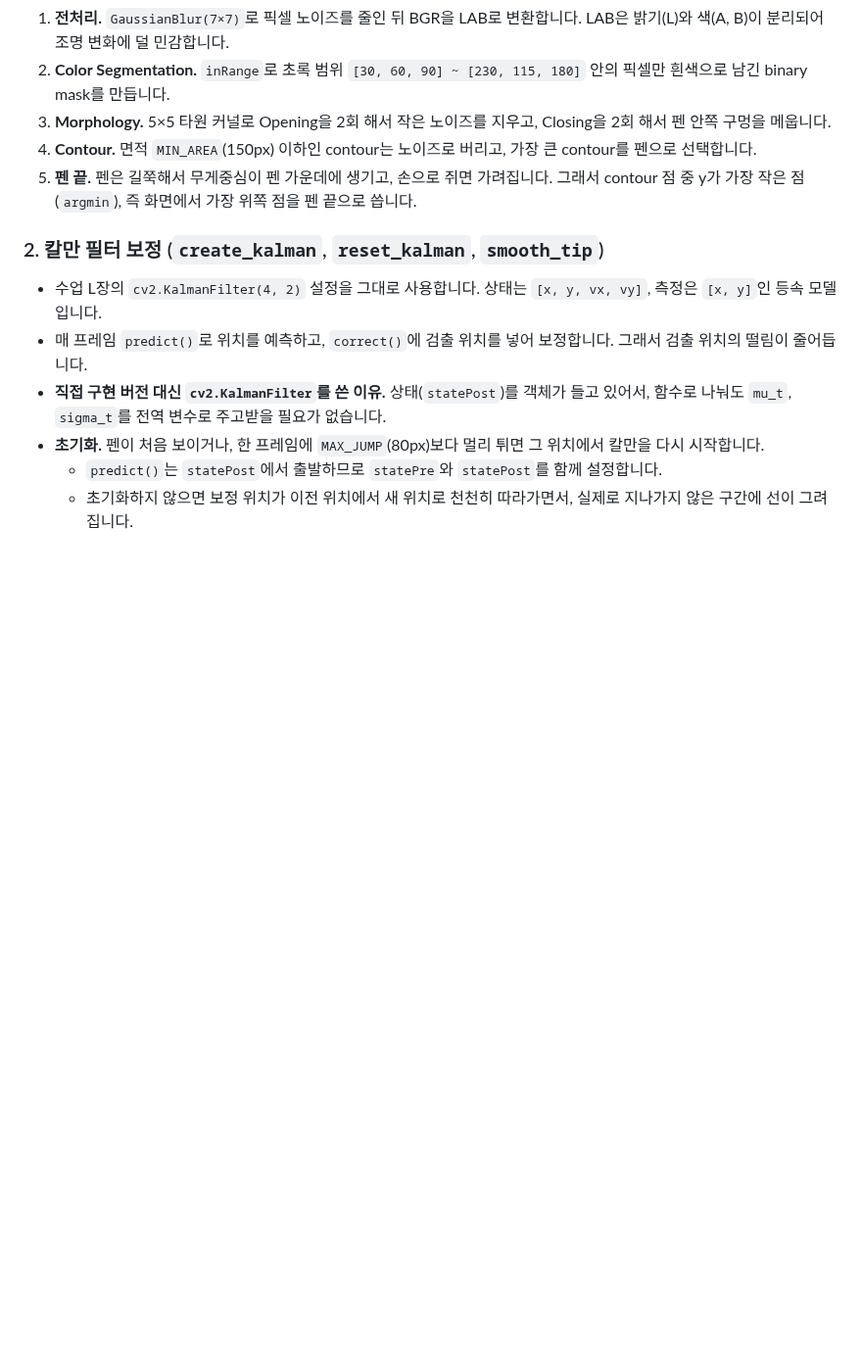
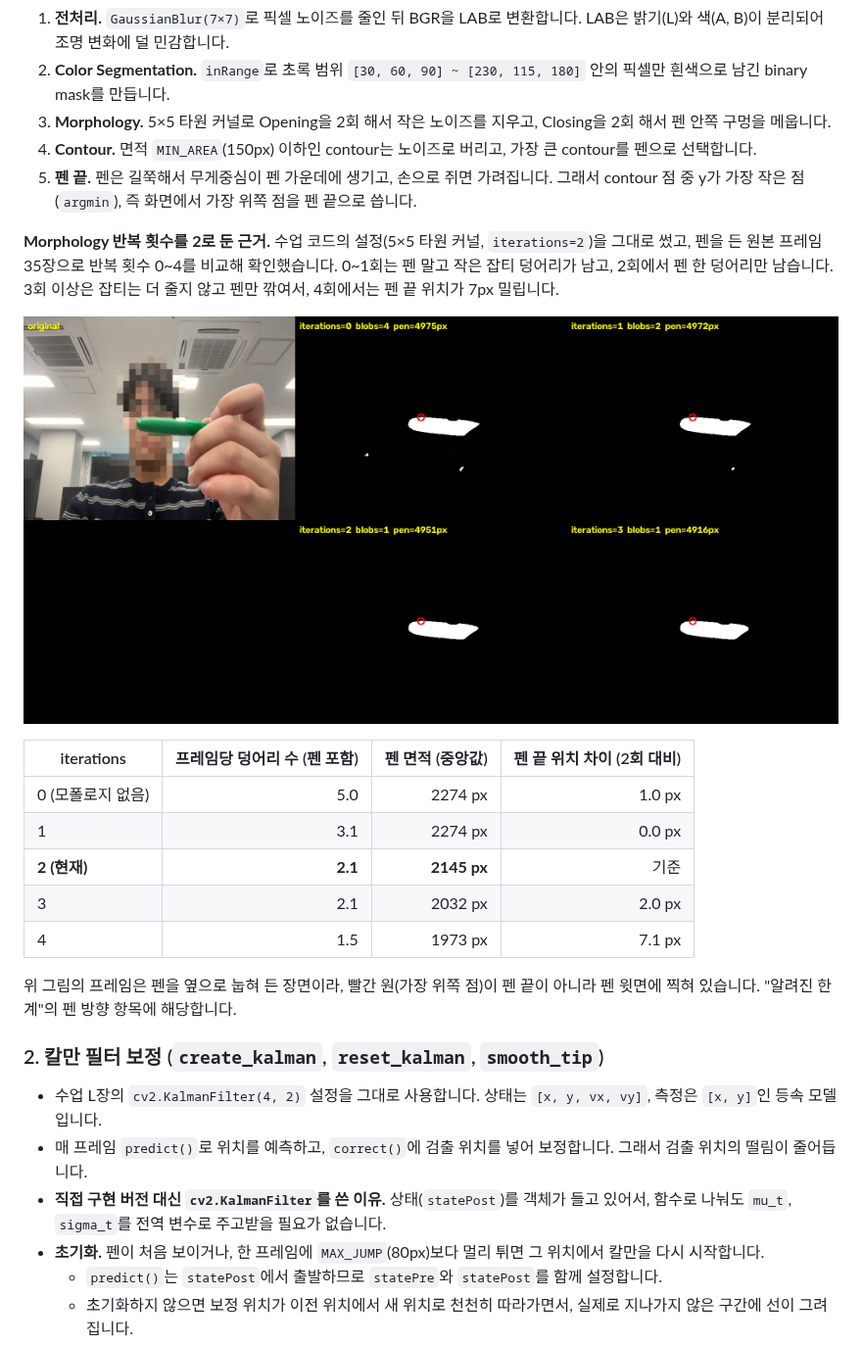
Before and after one commit to hoddukzoa12/Vision-LLM-202035514, a Markdown page: Project01/README.md, the part around the change. Shown at 98% size. Rendered like a GitHub page; pictures changed too: Project01/images/morphology_iterations.png (added); blank space fills up the shorter version.

Commit message:
docs(Project01): add morphology iteration comparison to README

```diff
--- a/Project01/README.md
+++ b/Project01/README.md
@@ -51,6 +51,20 @@ python3 main.py
 3. **Morphology.** 5×5 타원 커널로 Opening을 2회 해서 작은 노이즈를 지우고, Closing을 2회 해서 펜 안쪽 구멍을 메웁니다.
 4. **Contour.** 면적 `MIN_AREA`(150px) 이하인 contour는 노이즈로 버리고, 가장 큰 contour를 펜으로 선택합니다.
 5. **펜 끝.** 펜은 길쭉해서 무게중심이 펜 가운데에 생기고, 손으로 쥐면 가려집니다. 그래서 contour 점 중 y가 가장 작은 점(`argmin`), 즉 화면에서 가장 위쪽 점을 펜 끝으로 씁니다.
+
+**Morphology 반복 횟수를 2로 둔 근거.** 수업 코드의 설정(5×5 타원 커널, `iterations=2`)을 그대로 썼고, 펜을 든 원본 프레임 35장으로 반복 횟수 0~4를 비교해 확인했습니다. 0~1회는 펜 말고 작은 잡티 덩어리가 남고, 2회에서 펜 한 덩어리만 남습니다. 3회 이상은 잡티는 더 줄지 않고 펜만 깎여서, 4회에서는 펜 끝 위치가 7px 밀립니다.
+
+![반복 횟수별 mask 비교](images/morphology_iterations.png)
+
+| iterations | 프레임당 덩어리 수 (펜 포함) | 펜 면적 (중앙값) | 펜 끝 위치 차이 (2회 대비) |
+|---|---:|---:|---:|
+| 0 (모폴로지 없음) | 5.0 | 2274 px | 1.0 px |
+| 1 | 3.1 | 2274 px | 0.0 px |
+| **2 (현재)** | **2.1** | **2145 px** | 기준 |
+| 3 | 2.1 | 2032 px | 2.0 px |
+| 4 | 1.5 | 1973 px | 7.1 px |
+
+위 그림의 프레임은 펜을 옆으로 눕혀 든 장면이라, 빨간 원(가장 위쪽 점)이 펜 끝이 아니라 펜 윗면에 찍혀 있습니다. "알려진 한계"의 펜 방향 항목에 해당합니다.
 
 ### 2. 칼만 필터 보정 (`create_kalman`, `reset_kalman`, `smooth_tip`)
 - 수업 L장의 `cv2.KalmanFilter(4, 2)` 설정을 그대로 사용합니다. 상태는 `[x, y, vx, vy]`, 측정은 `[x, y]`인 등속 모델입니다.
```
